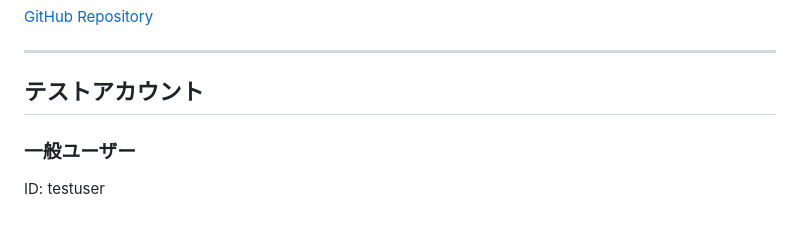
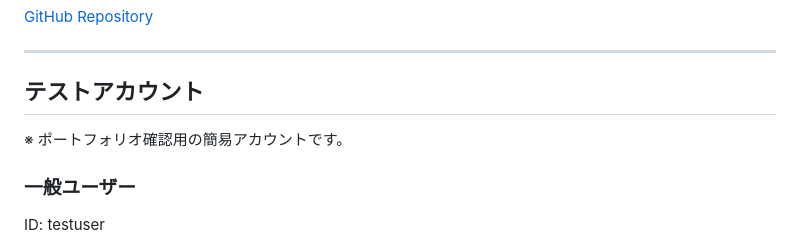
Before and after one commit to YOSHI110YY/ec-mini, a Markdown page: README.md, the part around the change. Rendered like a GitHub page.

```diff
--- a/README.md
+++ b/README.md
@@ -123,6 +123,8 @@ Spring Boot を用いてバックエンドを構築し、Railway にデプロイ
 
 ## テストアカウント
 
+※ ポートフォリオ確認用の簡易アカウントです。
+
 ### 一般ユーザー
 ID: testuser
 
```
